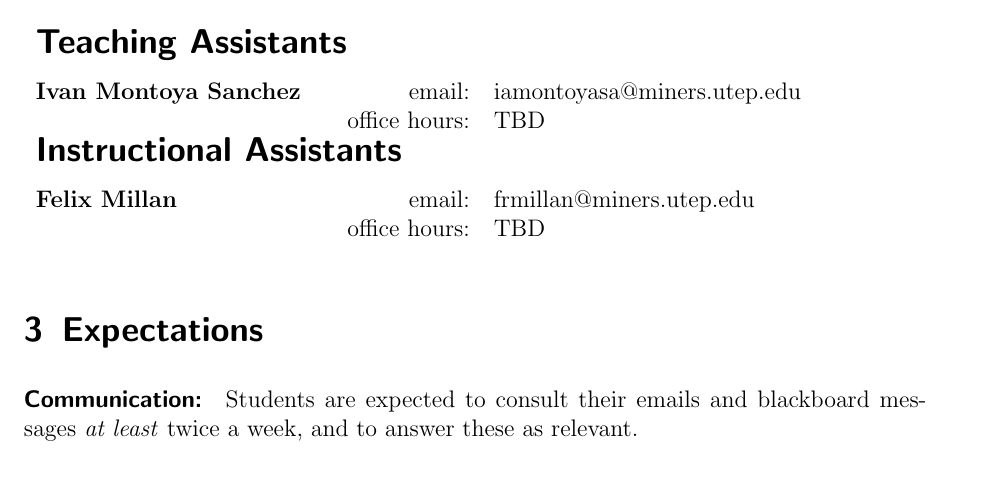
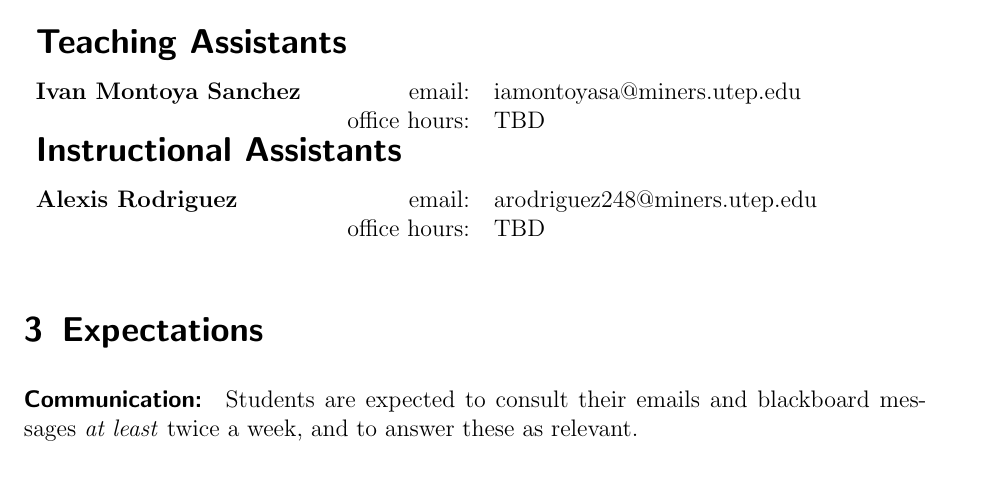
Before and after one commit to deblasiolab/CS2101.CS2202.Documents, a LaTeX document (CS2202-syllabus.tex, which reads instructional_staff.tex): part of page 3 of 8, cut so that both start at the same text. Compiled offline with pdfLaTeX.

Commit message:
Pre-Class Updates

```diff
--- a/instructional_staff.tex
+++ b/instructional_staff.tex
@@ -21,8 +21,8 @@
 \\
 \multicolumn{3}{l}{\fontfamily{cmss}\selectfont \Large \textbf{Instructional Assistants}}\vspace{0.75em}\\
 %
-\textbf{Felix Millan}
- & email: & frmillan@miners.utep.edu\\
+\textbf{Alexis Rodriguez}
+ & email: & arodriguez248@miners.utep.edu\\
  & office hours:& TBD
 %
 %
```
Also changed, not shown: CS2101-syllabus.pdf, CS2202-syllabus.pdf, 1 other file.
